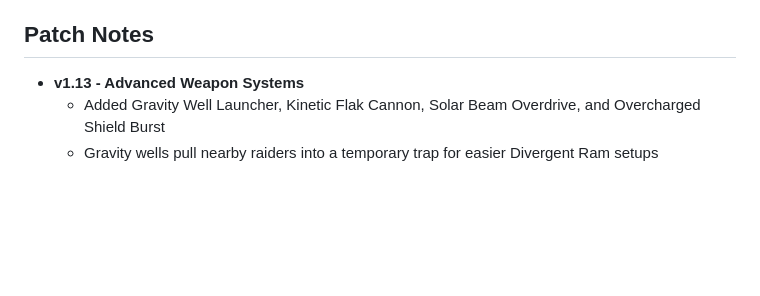
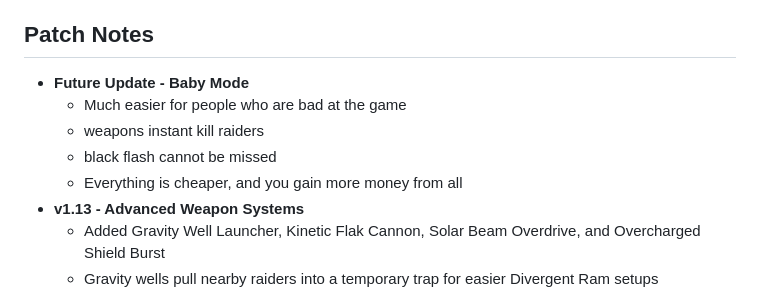
Before and after one commit to Hrishaan1/VOID_COLONY, a Markdown page: README.md, the part around the change. Rendered like a GitHub page; blank space fills up the shorter version.

Commit message:
added future update to readme.md

```diff
--- a/README.md
+++ b/README.md
@@ -33,6 +33,11 @@ In **VOID COLONY**, you command a lone colony ship in a dynamic solar system. Ba
 * **Layered Rendering:** Uses dual HTML5 Canvases to handle high-frequency physics updates and background star-fields separately.
 
 ## Patch Notes
+- **Future Update - Baby Mode**
+    - Much easier for people who are bad at the game
+    - weapons instant kill raiders
+    - black flash cannot be missed
+    - Everything is cheaper, and you gain more money from all
 - **v1.13 - Advanced Weapon Systems**
     - Added Gravity Well Launcher, Kinetic Flak Cannon, Solar Beam Overdrive, and Overcharged Shield Burst
     - Gravity wells pull nearby raiders into a temporary trap for easier Divergent Ram setups
```
